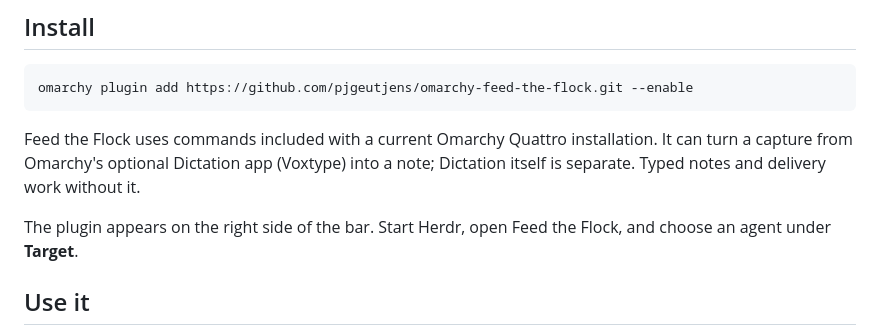
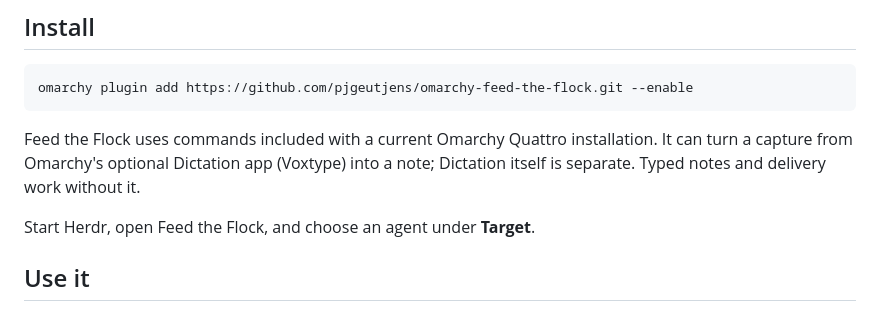
Before and after one commit to pjgeutjens/omarchy-feed-the-flock, a Markdown page: README.md, the part around the change. Rendered like a GitHub page.

```diff
--- a/README.md
+++ b/README.md
@@ -12,7 +12,7 @@ omarchy plugin add https://github.com/pjgeutjens/omarchy-feed-the-flock.git --en
 
 Feed the Flock uses commands included with a current Omarchy Quattro installation. It can turn a capture from Omarchy's optional Dictation app (Voxtype) into a note; Dictation itself is separate. Typed notes and delivery work without it.
 
-The plugin appears on the right side of the bar. Start Herdr, open Feed the Flock, and choose an agent under **Target**.
+Start Herdr, open Feed the Flock, and choose an agent under **Target**.
 
 ## Use it
 
```
